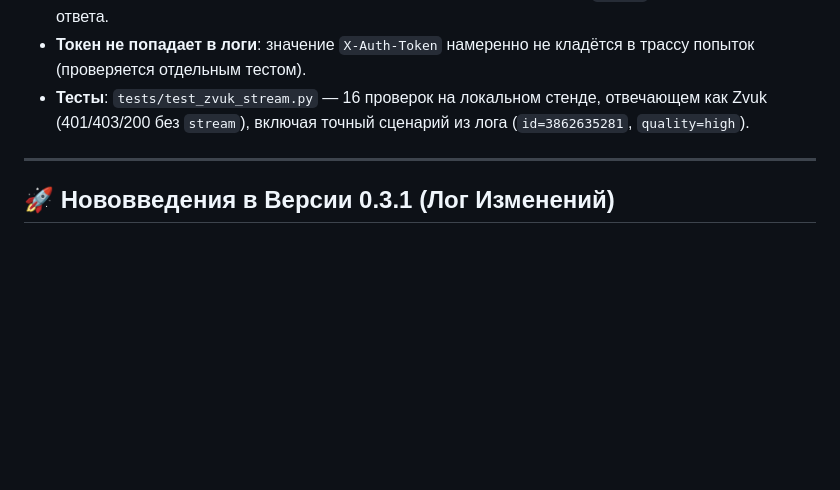
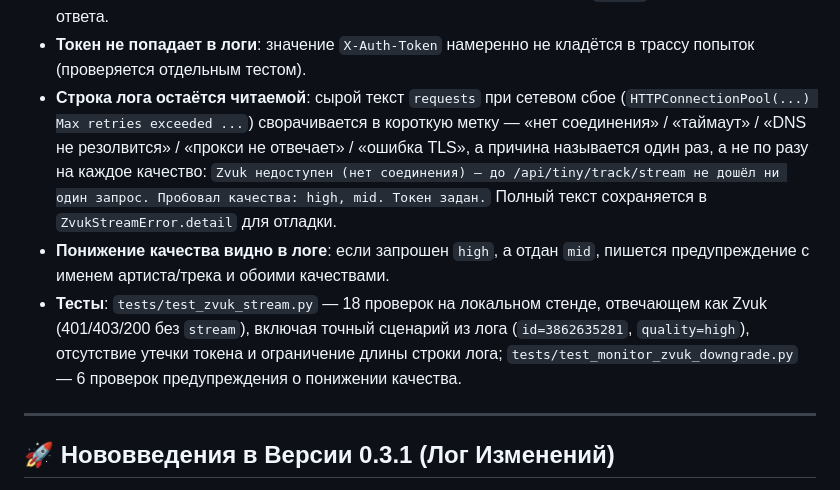
Before and after one commit to KvaDRxniKuS/MuseNest, a Markdown page: README.md, the part around the change. GitHub-like rendering; blank space fills up the shorter version.

Commit message:
README: sync the 0.3.2 entry with what actually shipped
The entry claimed 16 tests and predated two follow-up commits. Now it
states the real numbers (18 in test_zvuk_stream.py + 6 in
test_monitor_zvuk_downgrade.py) and documents the two behaviours added
afterwards: the readable log line for transport failures (raw requests
text collapsed to a short label, reason named once, full text kept in
ZvukStreamError.detail) and the quality-downgrade warning in monitor.py.

Co-authored-by: arena-agent <297053741+arena-agent@users.noreply.github.com>

```diff
--- a/README.md
+++ b/README.md
@@ -26,9 +26,18 @@
   сеть/прокси/DNS (нет ни одного ответа), и «200 без поля `stream`» — с показом формы ответа.
 * **Токен не попадает в логи**: значение `X-Auth-Token` намеренно не кладётся в трассу
   попыток (проверяется отдельным тестом).
-* **Тесты**: `tests/test_zvuk_stream.py` — 16 проверок на локальном стенде, отвечающем как
+* **Строка лога остаётся читаемой**: сырой текст `requests` при сетевом сбое
+  (`HTTPConnectionPool(...) Max retries exceeded ...`) сворачивается в короткую метку —
+  «нет соединения» / «таймаут» / «DNS не резолвится» / «прокси не отвечает» / «ошибка TLS»,
+  а причина называется один раз, а не по разу на каждое качество:
+  `Zvuk недоступен (нет соединения) — до /api/tiny/track/stream не дошёл ни один запрос. Пробовал качества: high, mid. Токен задан.`
+  Полный текст сохраняется в `ZvukStreamError.detail` для отладки.
+* **Понижение качества видно в логе**: если запрошен `high`, а отдан `mid`, пишется
+  предупреждение с именем артиста/трека и обоими качествами.
+* **Тесты**: `tests/test_zvuk_stream.py` — 18 проверок на локальном стенде, отвечающем как
   Zvuk (401/403/200 без `stream`), включая точный сценарий из лога
-  (`id=3862635281`, `quality=high`).
+  (`id=3862635281`, `quality=high`), отсутствие утечки токена и ограничение длины строки лога;
+  `tests/test_monitor_zvuk_downgrade.py` — 6 проверок предупреждения о понижении качества.
 
 ---
 
```
